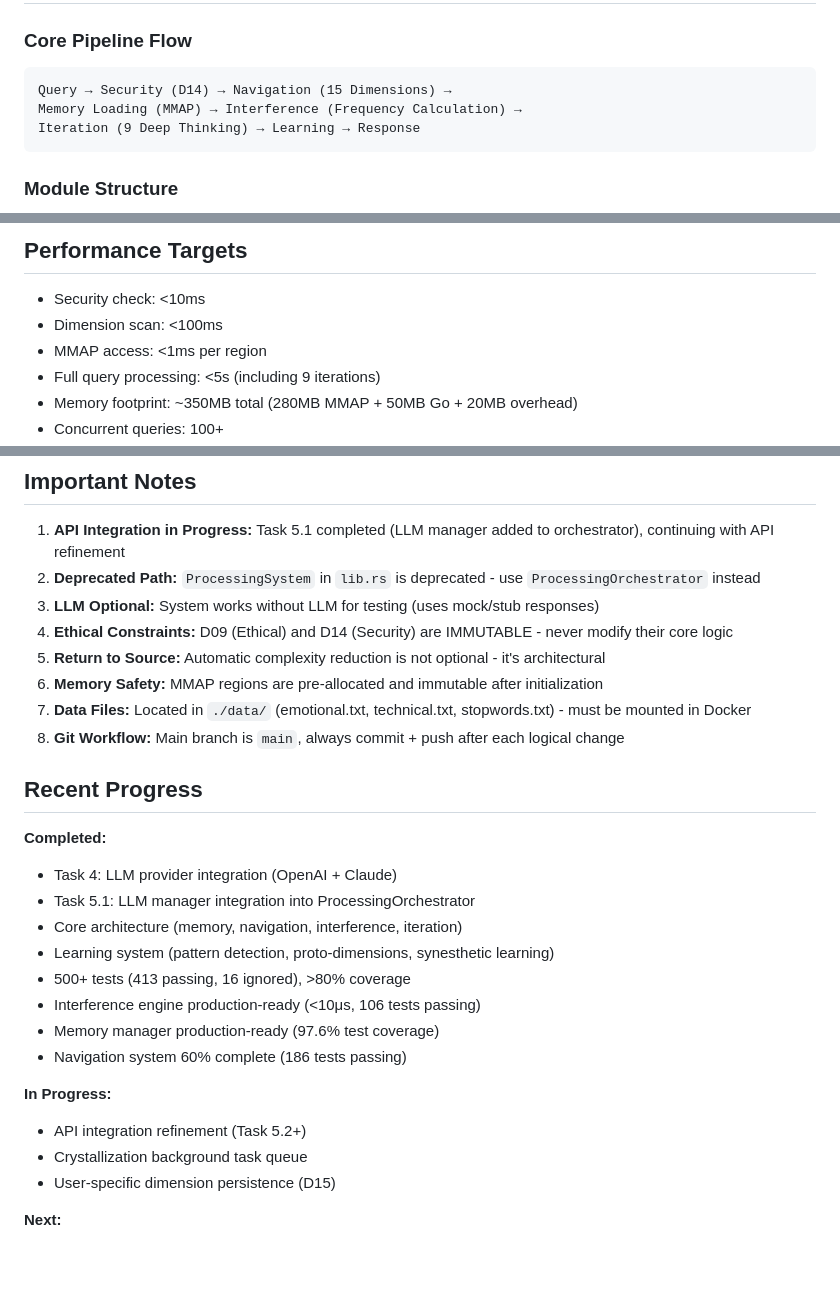
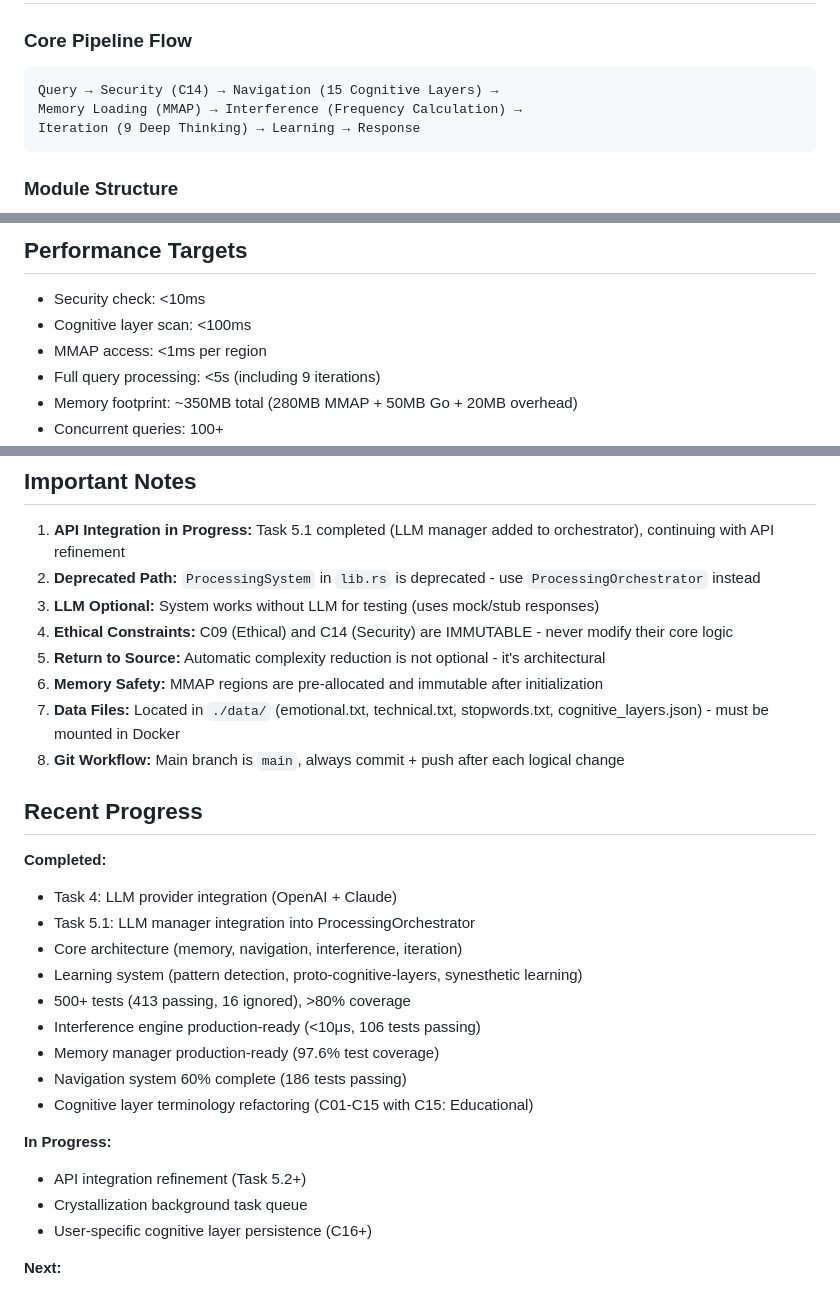
Before and after one commit to gokselozgur5/jessy, a Markdown page: CLAUDE.md, 3 parts joined by grey strips. GitHub-like rendering; blank space fills up the shorter version.

````diff
--- a/CLAUDE.md
+++ b/CLAUDE.md
@@ -86,7 +86,7 @@ Current Rust service: `unit-tests` (see RUST_SERVICE in Makefile)
 ### Core Pipeline Flow
 
 ```
-Query → Security (D14) → Navigation (15 Dimensions) →
+Query → Security (C14) → Navigation (15 Cognitive Layers) →
 Memory Loading (MMAP) → Interference (Frequency Calculation) →
 Iteration (9 Deep Thinking) → Learning → Response
 ```
@@ -330,7 +332,7 @@ The learning system runs automatically within the orchestrator:
 ## Performance Targets
 
 - Security check: <10ms
-- Dimension scan: <100ms
+- Cognitive layer scan: <100ms
 - MMAP access: <1ms per region
 - Full query processing: <5s (including 9 iterations)
 - Memory footprint: ~350MB total (280MB MMAP + 50MB Go + 20MB overhead)
@@ -418,10 +420,10 @@ let memory = Arc::new(MmapManager::new(280)?);
 1. **API Integration in Progress:** Task 5.1 completed (LLM manager added to orchestrator), continuing with API refinement
 2. **Deprecated Path:** `ProcessingSystem` in `lib.rs` is deprecated - use `ProcessingOrchestrator` instead
 3. **LLM Optional:** System works without LLM for testing (uses mock/stub responses)
-4. **Ethical Constraints:** D09 (Ethical) and D14 (Security) are IMMUTABLE - never modify their core logic
+4. **Ethical Constraints:** C09 (Ethical) and C14 (Security) are IMMUTABLE - never modify their core logic
 5. **Return to Source:** Automatic complexity reduction is not optional - it's architectural
 6. **Memory Safety:** MMAP regions are pre-allocated and immutable after initialization
-7. **Data Files:** Located in `./data/` (emotional.txt, technical.txt, stopwords.txt) - must be mounted in Docker
+7. **Data Files:** Located in `./data/` (emotional.txt, technical.txt, stopwords.txt, cognitive_layers.json) - must be mounted in Docker
 8. **Git Workflow:** Main branch is `main`, always commit + push after each logical change
 
 ## Recent Progress
@@ -430,16 +432,17 @@ let memory = Arc::new(MmapManager::new(280)?);
 - Task 4: LLM provider integration (OpenAI + Claude)
 - Task 5.1: LLM manager integration into ProcessingOrchestrator
 - Core architecture (memory, navigation, interference, iteration)
-- Learning system (pattern detection, proto-dimensions, synesthetic learning)
+- Learning system (pattern detection, proto-cognitive-layers, synesthetic learning)
 - 500+ tests (413 passing, 16 ignored), >80% coverage
 - Interference engine production-ready (<10μs, 106 tests passing)
 - Memory manager production-ready (97.6% test coverage)
 - Navigation system 60% complete (186 tests passing)
+- Cognitive layer terminology refactoring (C01-C15 with C15: Educational)
 
 **In Progress:**
 - API integration refinement (Task 5.2+)
 - Crystallization background task queue
-- User-specific dimension persistence (D15)
+- User-specific cognitive layer persistence (C16+)
 
 **Next:**
 - Adaptive iterations (3-9 dynamic based on complexity)
````
Also changed, not shown: other parts of CLAUDE.md (+51 -49 lines).
